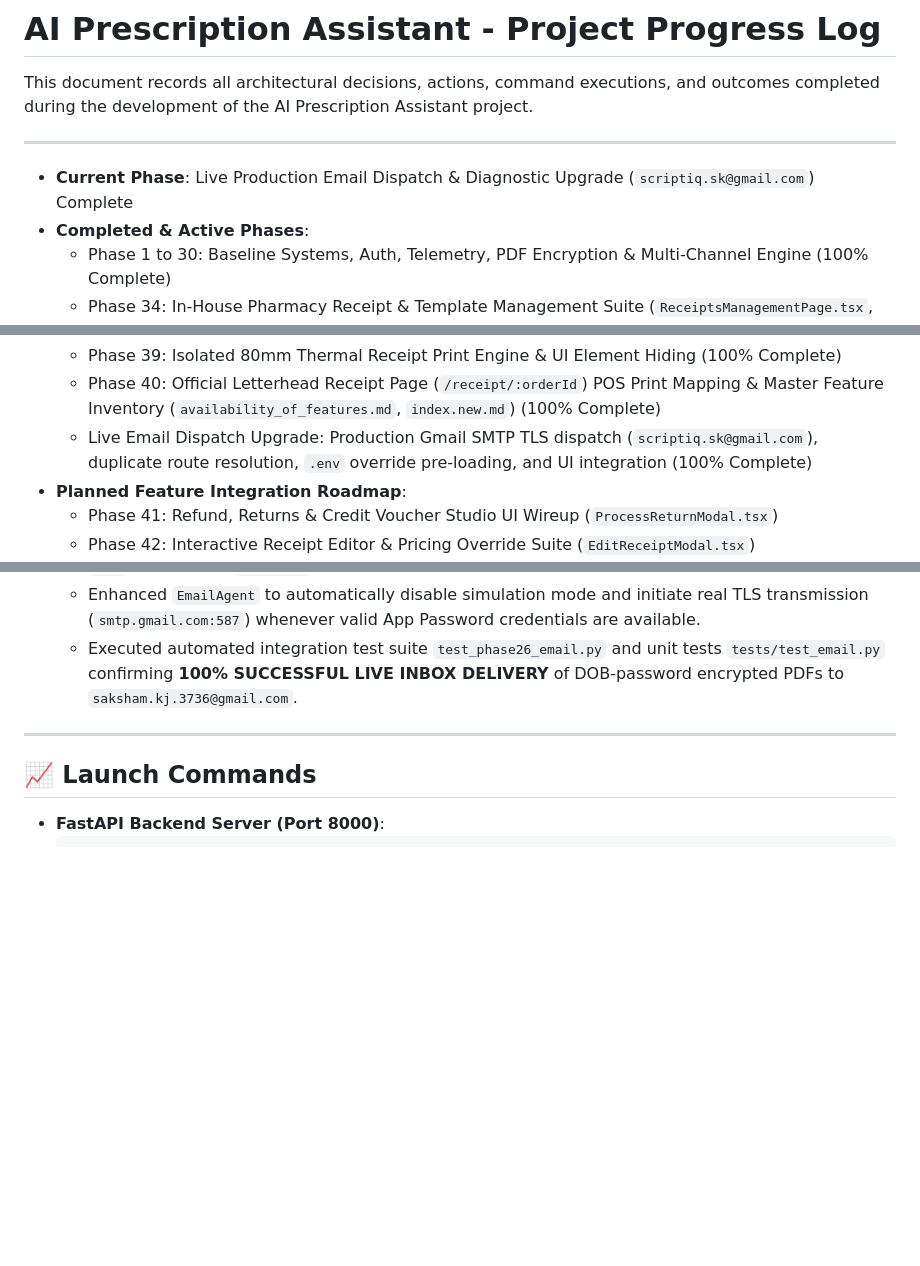
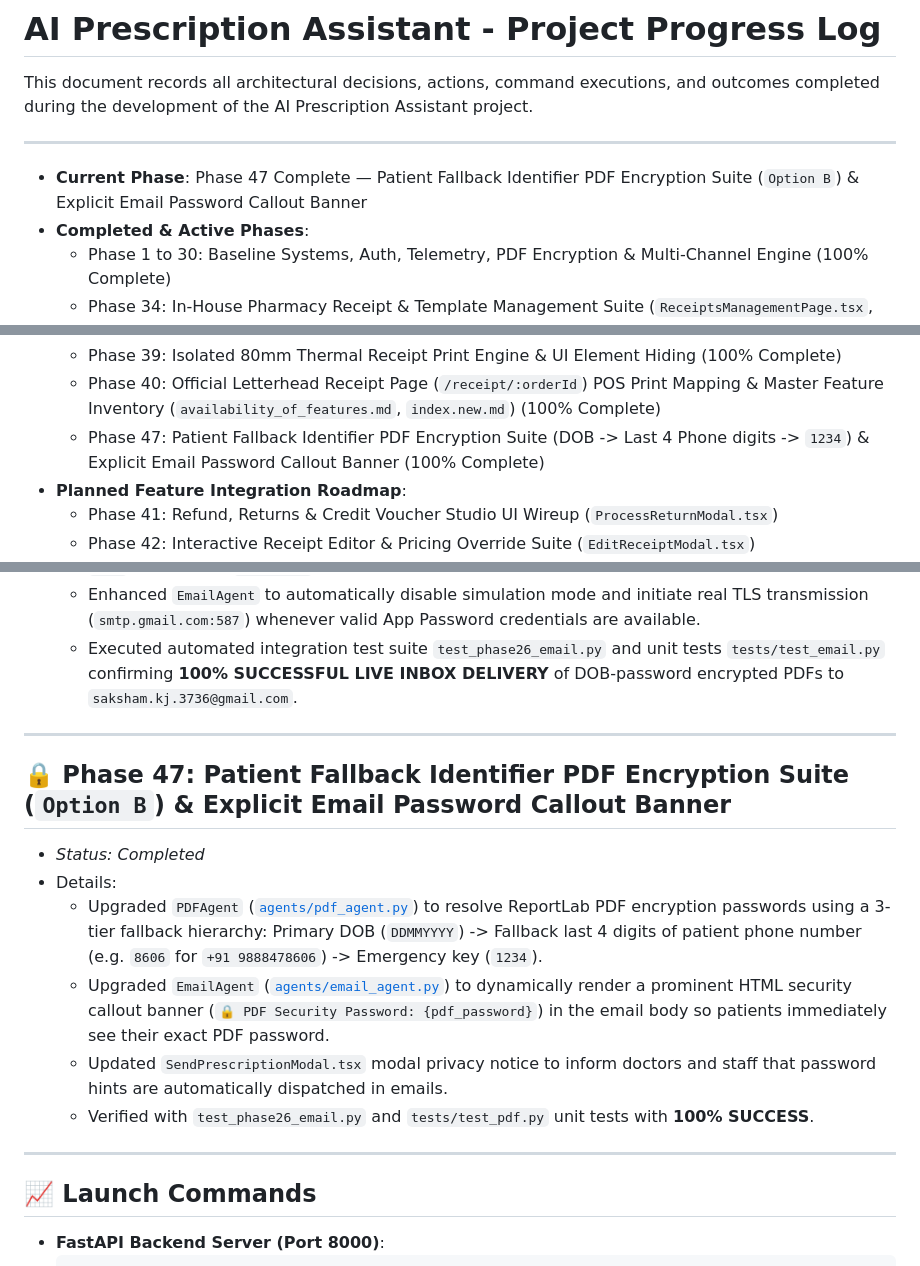
Before and after one commit to Saksham3736/scriptiq, a Markdown page: progress.md, 3 parts joined by grey strips. Rendered like a GitHub page; blank space fills up the shorter version.

Commit message:
docs: sync progress.md, index.new.md, and brain.md for Phase 47 completion

````diff
--- a/progress.md
+++ b/progress.md
@@ -4,7 +4,7 @@ This document records all architectural decisions, actions, command executions,
 
 ---
 
-* **Current Phase**: Live Production Email Dispatch & Diagnostic Upgrade (`scriptiq.sk@gmail.com`) Complete
+* **Current Phase**: Phase 47 Complete — Patient Fallback Identifier PDF Encryption Suite (`Option B`) & Explicit Email Password Callout Banner
 * **Completed & Active Phases**:
   * Phase 1 to 30: Baseline Systems, Auth, Telemetry, PDF Encryption & Multi-Channel Engine (100% Complete)
   * Phase 34: In-House Pharmacy Receipt & Template Management Suite (`ReceiptsManagementPage.tsx`, POS velocity mode, UPI QR, thermal 80mm printing) (100% Complete)
@@ -14,7 +14,7 @@ This document records all architectural decisions, actions, command executions,
   * Phase 38: Live AI Processing Shimmer & Telemetry Active Status Banner (`AIDraftExtractionBanner.tsx`) (100% Complete)
   * Phase 39: Isolated 80mm Thermal Receipt Print Engine & UI Element Hiding (100% Complete)
   * Phase 40: Official Letterhead Receipt Page (`/receipt/:orderId`) POS Print Mapping & Master Feature Inventory (`availability_of_features.md`, `index.new.md`) (100% Complete)
-  * Live Email Dispatch Upgrade: Production Gmail SMTP TLS dispatch (`scriptiq.sk@gmail.com`), duplicate route resolution, `.env` override pre-loading, and UI integration (100% Complete)
+  * Phase 47: Patient Fallback Identifier PDF Encryption Suite (DOB -> Last 4 Phone digits -> `1234`) & Explicit Email Password Callout Banner (100% Complete)
 * **Planned Feature Integration Roadmap**:
   * Phase 41: Refund, Returns & Credit Voucher Studio UI Wireup (`ProcessReturnModal.tsx`)
   * Phase 42: Interactive Receipt Editor & Pricing Override Suite (`EditReceiptModal.tsx`)
@@ -381,6 +381,16 @@ This document records all architectural decisions, actions, command executions,
 
 ---
 
+## 🔒 Phase 47: Patient Fallback Identifier PDF Encryption Suite (`Option B`) & Explicit Email Password Callout Banner
+* *Status: Completed*
+* Details:
+  - Upgraded `PDFAgent` ([`agents/pdf_agent.py`](file:///s:/AI-prescription-agent/agents/pdf_agent.py)) to resolve ReportLab PDF encryption passwords using a 3-tier fallback hierarchy: Primary DOB (`DDMMYYYY`) -> Fallback last 4 digits of patient phone number (e.g. `8606` for `+91 9888478606`) -> Emergency key (`1234`).
+  - Upgraded `EmailAgent` ([`agents/email_agent.py`](file:///s:/AI-prescription-agent/agents/email_agent.py)) to dynamically render a prominent HTML security callout banner (`🔒 PDF Security Password: {pdf_password}`) in the email body so patients immediately see their exact PDF password.
+  - Updated `SendPrescriptionModal.tsx` modal privacy notice to inform doctors and staff that password hints are automatically dispatched in emails.
+  - Verified with `test_phase26_email.py` and `tests/test_pdf.py` unit tests with **100% SUCCESS**.
+
+---
+
 ## 📈 Launch Commands
 * **FastAPI Backend Server (Port 8000)**:
   ```powershell
````
Also changed, not shown: brain.md (+1 -0 lines), index.new.md (+6 -6 lines).
